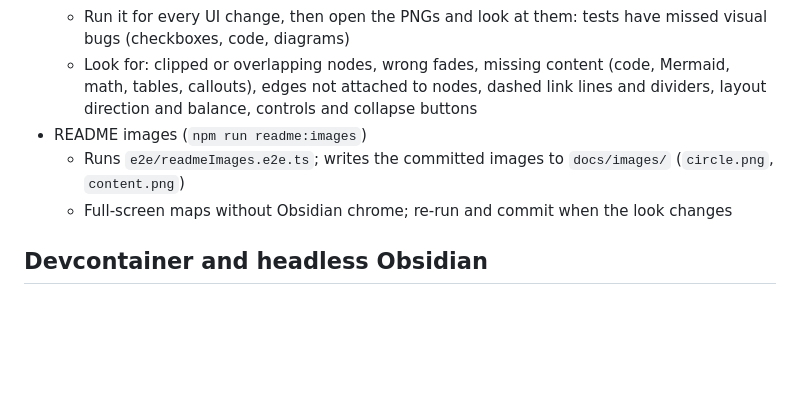
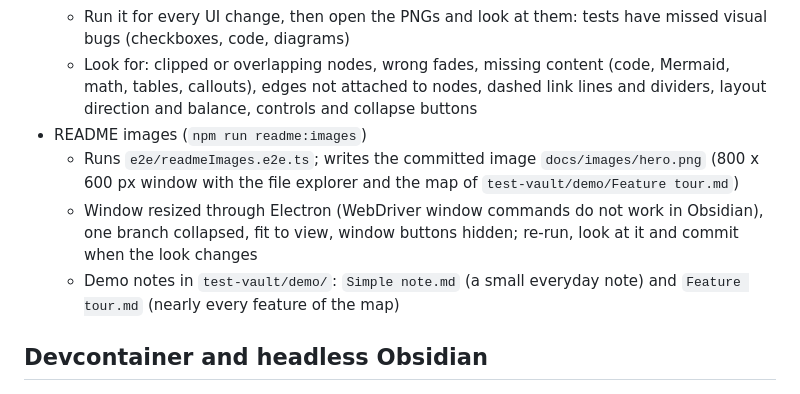
Before and after one commit to KingOfKalk/obsidian-plugin-mind-mapper, a Markdown page: docs/developer.md, the part around the change. Rendered like a GitHub page; blank space fills up the shorter version.

```diff
--- a/docs/developer.md
+++ b/docs/developer.md
@@ -64,8 +64,9 @@
   - Run it for every UI change, then open the PNGs and look at them: tests have missed visual bugs (checkboxes, code, diagrams)
   - Look for: clipped or overlapping nodes, wrong fades, missing content (code, Mermaid, math, tables, callouts), edges not attached to nodes, dashed link lines and dividers, layout direction and balance, controls and collapse buttons
 - README images (`npm run readme:images`)
-  - Runs `e2e/readmeImages.e2e.ts`; writes the committed images to `docs/images/` (`circle.png`, `content.png`)
-  - Full-screen maps without Obsidian chrome; re-run and commit when the look changes
+  - Runs `e2e/readmeImages.e2e.ts`; writes the committed image `docs/images/hero.png` (800 x 600 px window with the file explorer and the map of `test-vault/demo/Feature tour.md`)
+  - Window resized through Electron (WebDriver window commands do not work in Obsidian), one branch collapsed, fit to view, window buttons hidden; re-run, look at it and commit when the look changes
+  - Demo notes in `test-vault/demo/`: `Simple note.md` (a small everyday note) and `Feature tour.md` (nearly every feature of the map)
 
 ## Devcontainer and headless Obsidian
 
```
Also changed, not shown: README.md (+5 -3 lines), test-vault/demo/Feature tour.md (added, +77 -0 lines), test-vault/demo/Rich content.md (deleted, +0 -26 lines), test-vault/demo/Simple note.md (added, +26 -0 lines), test-vault/demo/Trip planning.md (deleted, +0 -46 lines), docs/images/circle.png (deleted), docs/images/content.png (deleted), docs/images/hero.png (added), 2 other files.
